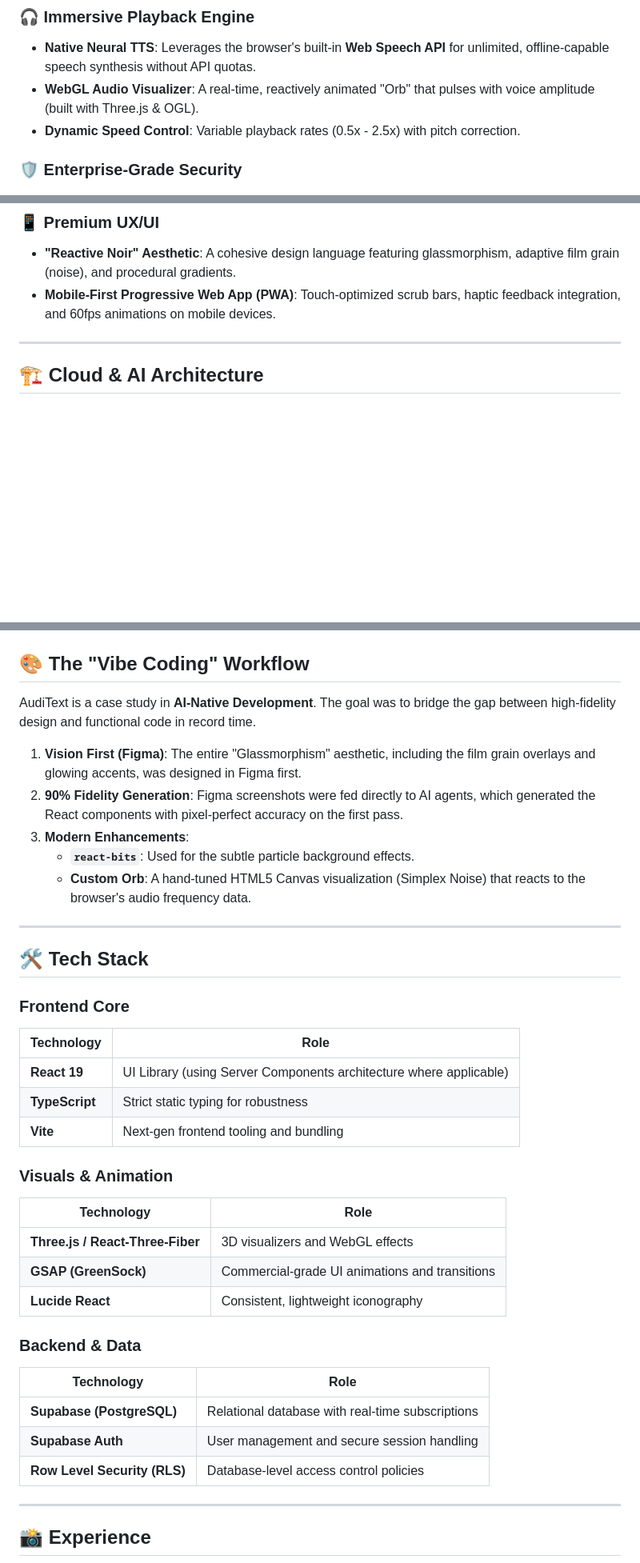
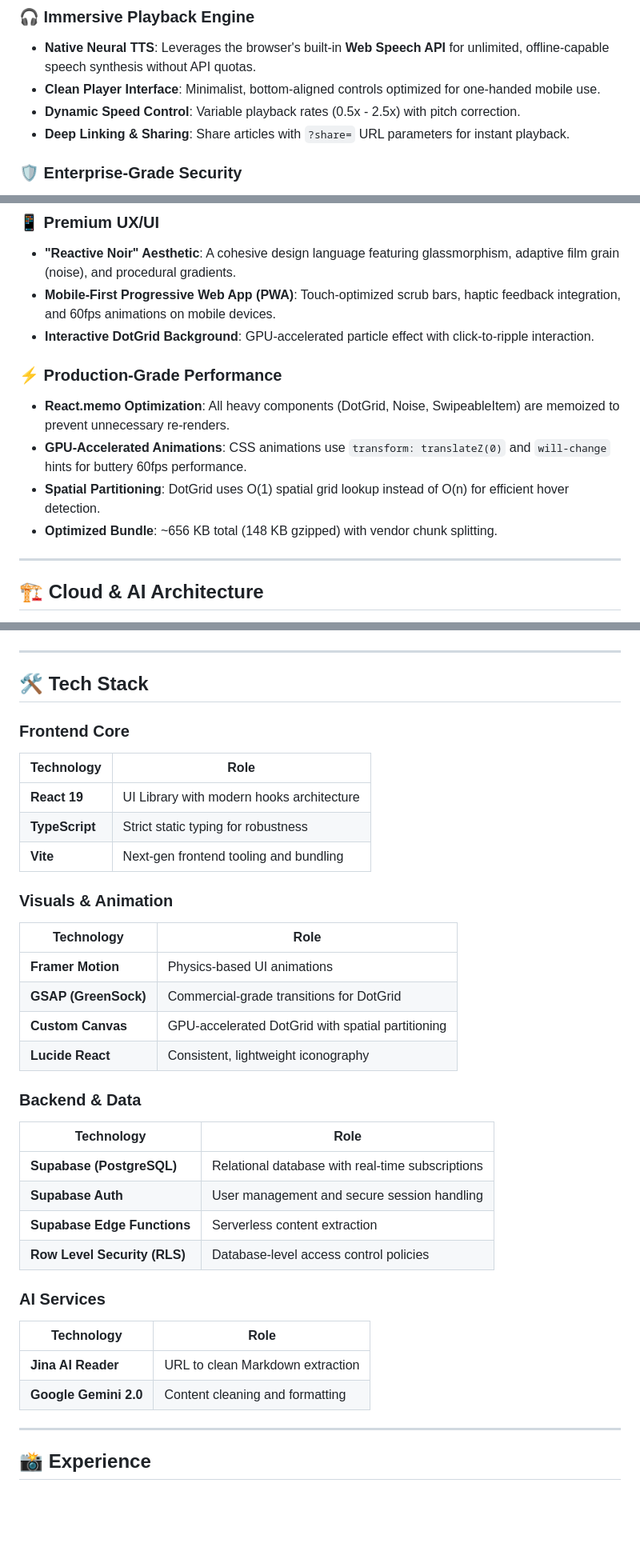
Before and after one commit to nabrahma/AudiText, a Markdown page: README.md, 3 parts joined by grey strips. Shown at 80% size. Rendered like a GitHub page; blank space fills up the shorter version.

Commit message:
docs: update README with performance features, remove Orb references, update architecture

````diff
--- a/README.md
+++ b/README.md
@@ -49,8 +49,9 @@ Whether you're commuting with a long-form article or multitasking with a Twitter
 
 ### 🎧 Immersive Playback Engine
 - **Native Neural TTS**: Leverages the browser's built-in **Web Speech API** for unlimited, offline-capable speech synthesis without API quotas.
-- **WebGL Audio Visualizer**: A real-time, reactively animated "Orb" that pulses with voice amplitude (built with Three.js & OGL).
+- **Clean Player Interface**: Minimalist, bottom-aligned controls optimized for one-handed mobile use.
 - **Dynamic Speed Control**: Variable playback rates (0.5x - 2.5x) with pitch correction.
+- **Deep Linking & Sharing**: Share articles with `?share=` URL parameters for instant playback.
 
 ### 🛡️ Enterprise-Grade Security
 - **Row Level Security (RLS)**: Database policies strictly enforce data sovereignty—users can *only* access their own library items.
@@ -60,6 +61,13 @@ Whether you're commuting with a long-form article or multitasking with a Twitter
 ### 📱 Premium UX/UI
 - **"Reactive Noir" Aesthetic**: A cohesive design language featuring glassmorphism, adaptive film grain (noise), and procedural gradients.
 - **Mobile-First Progressive Web App (PWA)**: Touch-optimized scrub bars, haptic feedback integration, and 60fps animations on mobile devices.
+- **Interactive DotGrid Background**: GPU-accelerated particle effect with click-to-ripple interaction.
+
+### ⚡ Production-Grade Performance
+- **React.memo Optimization**: All heavy components (DotGrid, Noise, SwipeableItem) are memoized to prevent unnecessary re-renders.
+- **GPU-Accelerated Animations**: CSS animations use `transform: translateZ(0)` and `will-change` hints for buttery 60fps performance.
+- **Spatial Partitioning**: DotGrid uses O(1) spatial grid lookup instead of O(n) for efficient hover detection.
+- **Optimized Bundle**: ~656 KB total (148 KB gzipped) with vendor chunk splitting.
 
 ---
 
@@ -94,16 +102,6 @@ graph TD
         end
     end
 ```
-
-## 🎨 The "Vibe Coding" Workflow
-
-AudiText is a case study in **AI-Native Development**. The goal was to bridge the gap between high-fidelity design and functional code in record time.
-
-1.  **Vision First (Figma)**: The entire "Glassmorphism" aesthetic, including the film grain overlays and glowing accents, was designed in Figma first.
-2.  **90% Fidelity Generation**: Figma screenshots were fed directly to AI agents, which generated the React components with pixel-perfect accuracy on the first pass.
-3.  **Modern Enhancements**:
-    *   **`react-bits`**: Used for the subtle particle background effects.
-    *   **Custom Orb**: A hand-tuned HTML5 Canvas visualization (Simplex Noise) that reacts to the browser's audio frequency data.
 
 ---
 
@@ -112,15 +110,16 @@ AudiText is a case study in **AI-Native Development**. The goal was to bridge th
 ### Frontend Core
 | Technology | Role |
 |------------|------|
-| **React 19** | UI Library (using Server Components architecture where applicable) |
+| **React 19** | UI Library with modern hooks architecture |
 | **TypeScript** | Strict static typing for robustness |
 | **Vite** | Next-gen frontend tooling and bundling |
 
 ### Visuals & Animation
 | Technology | Role |
 |------------|------|
-| **Three.js / React-Three-Fiber** | 3D visualizers and WebGL effects |
-| **GSAP (GreenSock)** | Commercial-grade UI animations and transitions |
+| **Framer Motion** | Physics-based UI animations |
+| **GSAP (GreenSock)** | Commercial-grade transitions for DotGrid |
+| **Custom Canvas** | GPU-accelerated DotGrid with spatial partitioning |
 | **Lucide React** | Consistent, lightweight iconography |
 
 ### Backend & Data
@@ -128,7 +127,14 @@ AudiText is a case study in **AI-Native Development**. The goal was to bridge th
 |------------|------|
 | **Supabase (PostgreSQL)** | Relational database with real-time subscriptions |
 | **Supabase Auth** | User management and secure session handling |
+| **Supabase Edge Functions** | Serverless content extraction |
 | **Row Level Security (RLS)** | Database-level access control policies |
+
+### AI Services
+| Technology | Role |
+|------------|------|
+| **Jina AI Reader** | URL to clean Markdown extraction |
+| **Google Gemini 2.0** | Content cleaning and formatting |
 
 ---
 
````
Also changed, not shown: other parts of README.md (+9 -11 lines).
